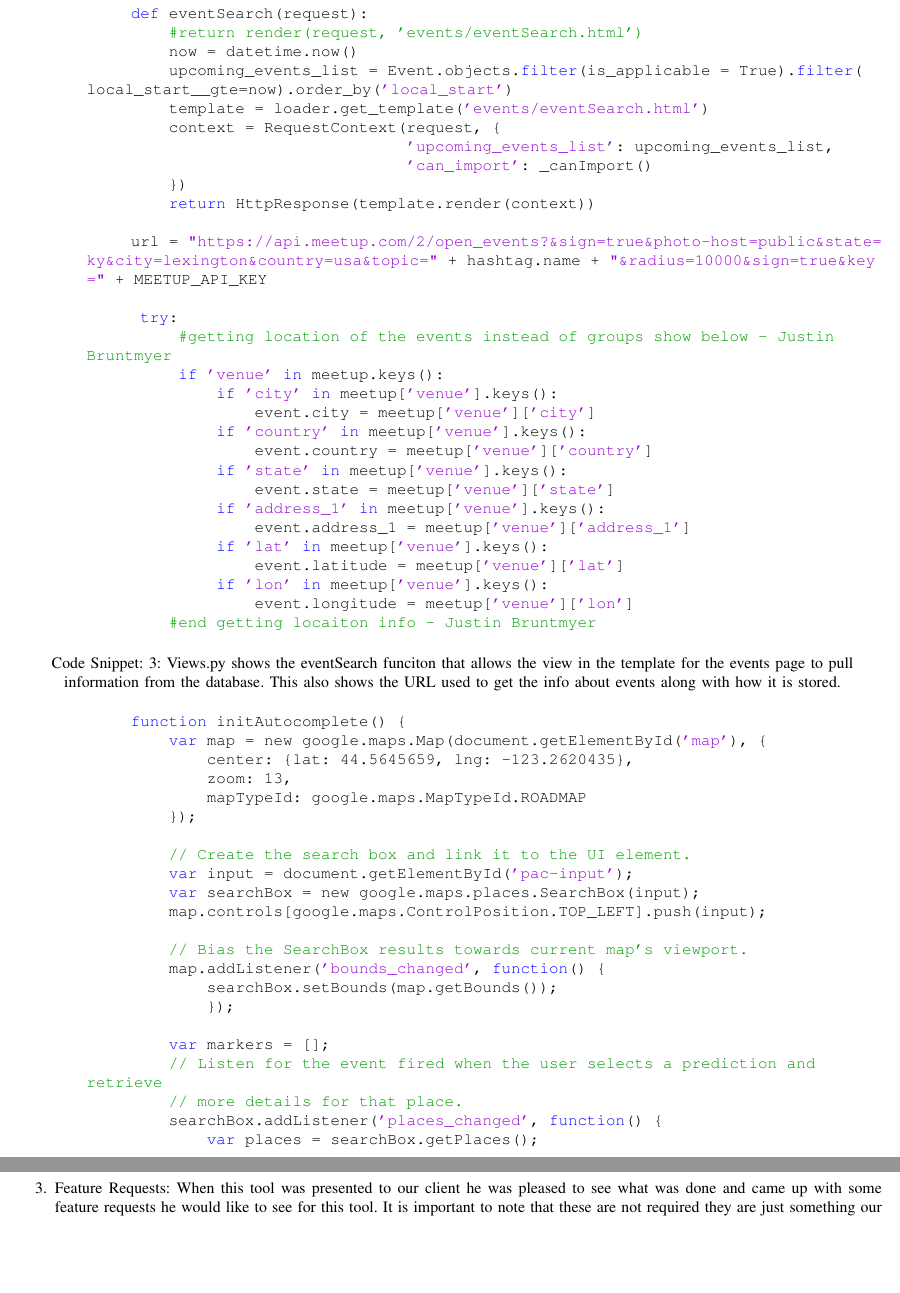
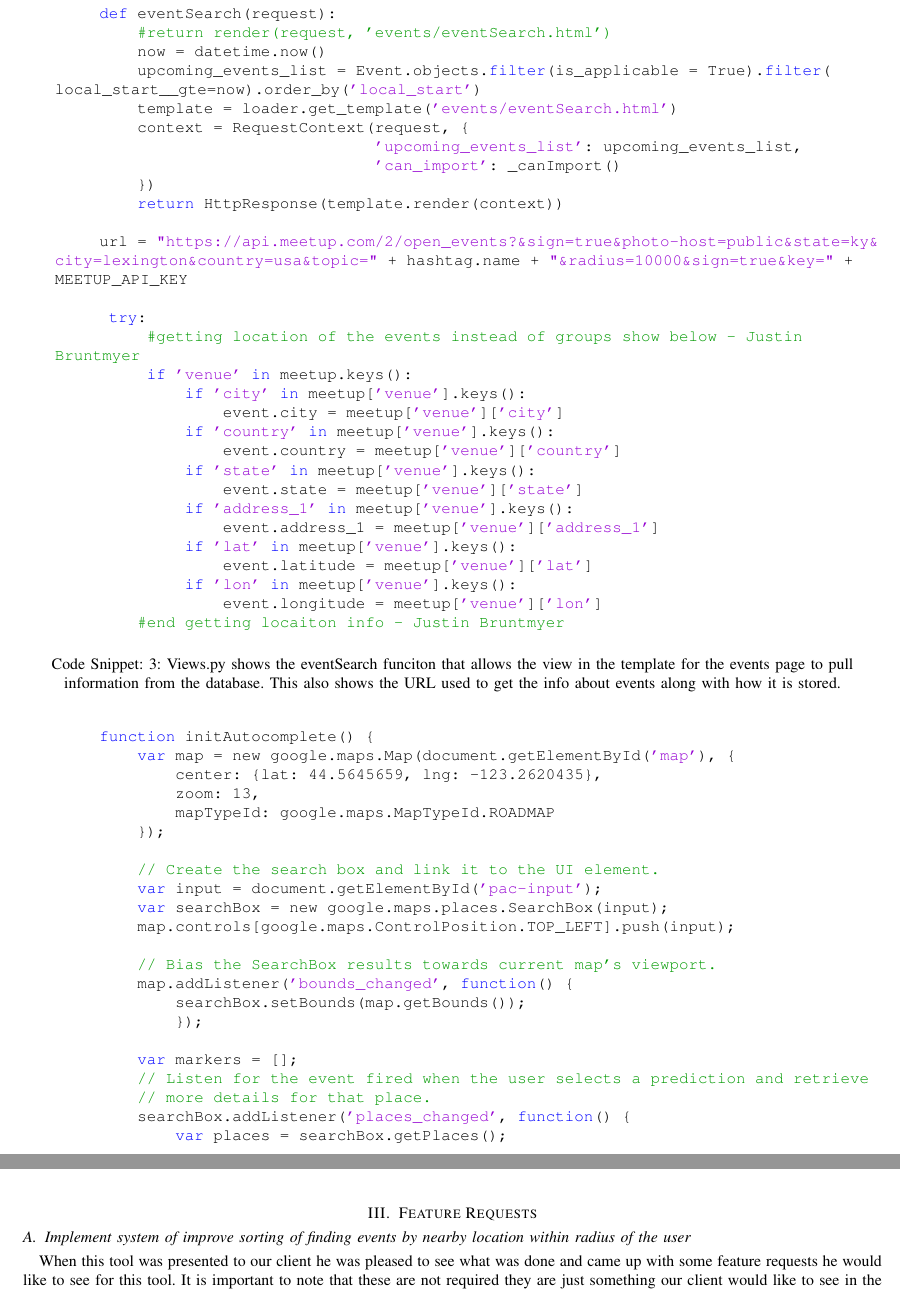
Before and after one commit to MaraJade/seniorproject, a LaTeX paper (winter_final/cs462_group09_final_report.tex): two parts of pages 7 and 8 of 15 before the commit and two parts of pages 7 and 9 of 15 after it, joined at a grey line, cut so that both start at the same text, the shorter picture padded with empty space. Compiled offline with LaTeX, dvips and Ghostscript; a missing font is replaced by an installed copy or a similar font; a LaTeX package or settings file that is missing is left out.

Commit message:
Created feature request section

```diff
--- a/winter_final/cs462_group09_final_report.tex
+++ b/winter_final/cs462_group09_final_report.tex
@@ -1,4 +1,7 @@
 \documentclass[letterpaper,10pt,onecolumn]{IEEEtran} %!PN
+
+\usepackage[margin=0.5cm]{caption}
+\usepackage{lipsum}
 
 \usepackage{graphicx}
 \usepackage[export]{adjustbox}
@@ -610,6 +613,8 @@ experience using our tool.
     %option.
 %\end{enumerate}
 
+\end{enumerate}
+
 \begin{center}
 	\begin{lstlisting}[caption=Views.py shows the eventSearch funciton that allows the view in the template for the events page to pull information from the database. This also shows the URL used to get the info about events along with how it is stored., language=Python]
         def eventSearch(request):
@@ -719,8 +724,3 @@ experience using our tool.
 	\end{lstlisting}
 \end{center}
 
-\item Feature Requests: When this tool was presented to our client he was pleased to see what was done and came up with some feature requests he would like to see for this tool.
-  It is important to note that these are not required they are just something our client would like to see
-  in the future. Whether it be from us or by someone else in the future.
-  \begin{enumerate}
-  \item Have map and list of events and start times be side by side on the page.
@@ -793,6 +788,18 @@ experience using our tool.
 
   \end{center}
 \end{figure}
+
+\section{Feature Requests}
+
+\subsection{Implement system of improve sorting of finding events by nearby location within radius of the user}
+
+When this tool was presented to our client he was pleased to see what was done and came up with some feature requests he would like to see for this tool.
+  It is important to note that these are not required they are just something our client would like to see
+  in the future. Whether it be from us or by someone else in the future.
+  \begin{enumerate}
+  \item Have map and list of events and start times be side by side on the page.
+  \item Calculate distance from where the user has searched to where the location is and display how far away each location is and sort by distance.
+  \end{enumerate}
 
 \section{PROBLEMS ENCOUNTERED}
 
```
Also changed, not shown: winter_final/cs462_group09_final_report.pdf, winter_final/cs462_group09_final_report.tex (5 more changed lines).
